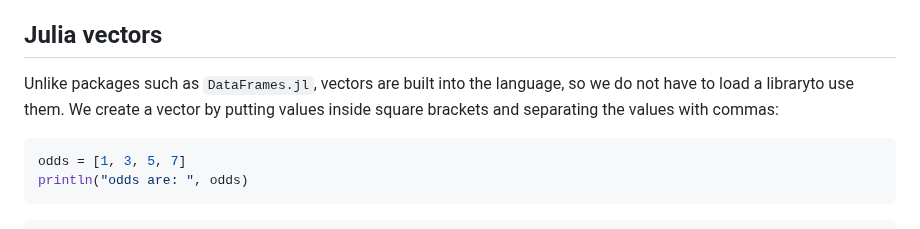
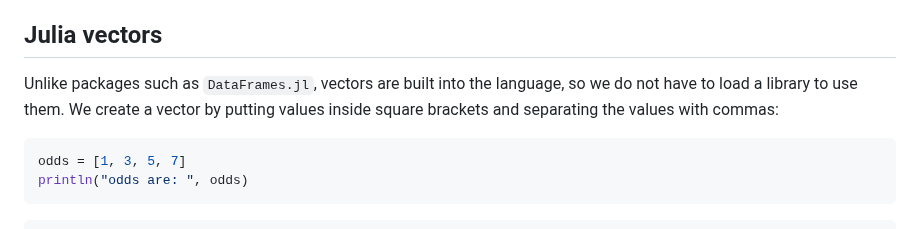
Before and after one commit to carpentries-incubator/julia-inflammation, a Markdown page: episodes/4_vectors.md, the part around the change. GitHub-like rendering.

````diff
--- a/episodes/4_vectors.md
+++ b/episodes/4_vectors.md
@@ -18,7 +18,7 @@ In this episode, we will learn how to store multiple values in a vector as well
 
 ## Julia vectors
 
-Unlike packages such as `DataFrames.jl`, vectors are built into the language, so we do not have to load a libraryto use them.
+Unlike packages such as `DataFrames.jl`, vectors are built into the language, so we do not have to load a library to use them.
 We create a vector by putting values inside square brackets and separating the values with commas:
 
 ```julia
````
Also changed, not shown: episodes/2_analyzing_patient_data.md (+5 -0 lines).
